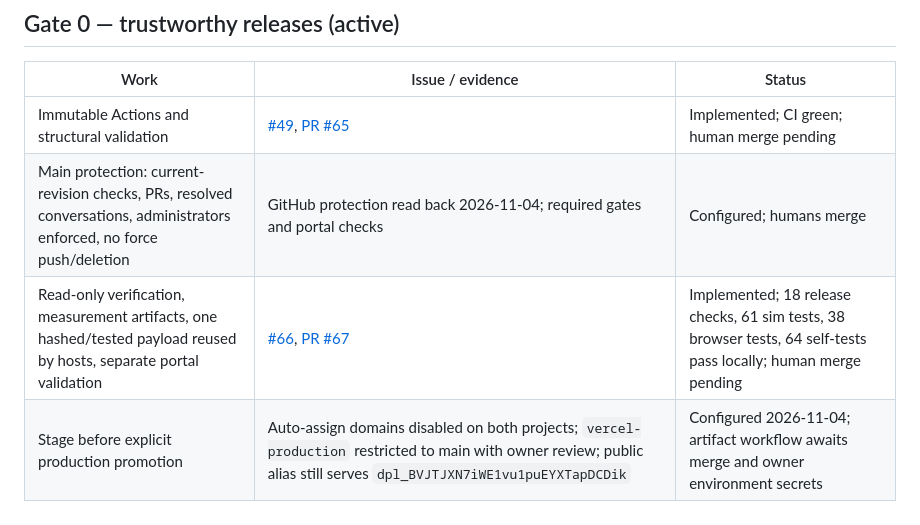
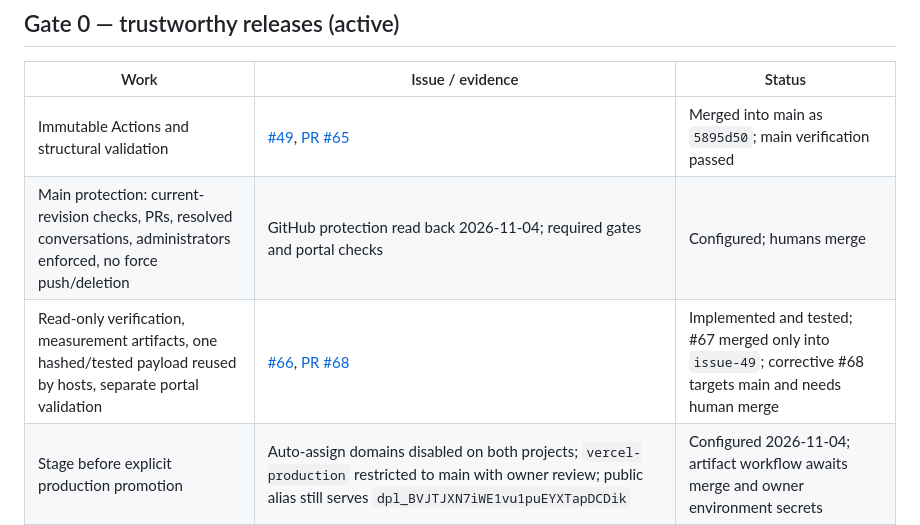
Before and after one commit to FahadIbrahim93/emberfall, a Markdown page: docs/expansion/IMPLEMENTATION_BACKLOG.md, the part around the change. GitHub-like rendering.

Commit message:
docs(backlog): record merge verification and corrective PR

```diff
--- a/docs/expansion/IMPLEMENTATION_BACKLOG.md
+++ b/docs/expansion/IMPLEMENTATION_BACKLOG.md
@@ -10,9 +10,9 @@ Free browser arcade; free tiers first, paid upgrades need an owner decision. Pre
 
 | Work | Issue / evidence | Status |
 |---|---|---|
-| Immutable Actions and structural validation | [#49](https://github.com/FahadIbrahim93/emberfall/issues/49), [PR #65](https://github.com/FahadIbrahim93/emberfall/pull/65) | Implemented; CI green; human merge pending |
+| Immutable Actions and structural validation | [#49](https://github.com/FahadIbrahim93/emberfall/issues/49), [PR #65](https://github.com/FahadIbrahim93/emberfall/pull/65) | Merged into main as `5895d50`; main verification passed |
 | Main protection: current-revision checks, PRs, resolved conversations, administrators enforced, no force push/deletion | GitHub protection read back 2026-11-04; required gates and portal checks | Configured; humans merge |
-| Read-only verification, measurement artifacts, one hashed/tested payload reused by hosts, separate portal validation | [#66](https://github.com/FahadIbrahim93/emberfall/issues/66), [PR #67](https://github.com/FahadIbrahim93/emberfall/pull/67) | Implemented; 18 release checks, 61 sim tests, 38 browser tests, 64 self-tests pass locally; human merge pending |
+| Read-only verification, measurement artifacts, one hashed/tested payload reused by hosts, separate portal validation | [#66](https://github.com/FahadIbrahim93/emberfall/issues/66), [PR #68](https://github.com/FahadIbrahim93/emberfall/pull/68) | Implemented and tested; #67 merged only into `issue-49`; corrective #68 targets main and needs human merge |
 | Stage before explicit production promotion | Auto-assign domains disabled on both projects; `vercel-production` restricted to main with owner review; public alias still serves `dpl_BVJTJXN7iWE1vu1puEYXTapDCDik` | Configured 2026-11-04; artifact workflow awaits merge and owner environment secrets |
 | Reconcile duplicate projects without moving origins | Public `emberfall-game-two.vercel.app` belongs to **emberfall-game**; retain both projects/aliases | Mapping recorded; no deletion |
 | Reconcile stale work | #41 closed as superseded by shipped in-game confirmation; #44 still open for diagnostic hardening; #49 reopened; #15–17 rewritten for current Supabase contracts | Reconciled; #44 needs human review/merge |
```
